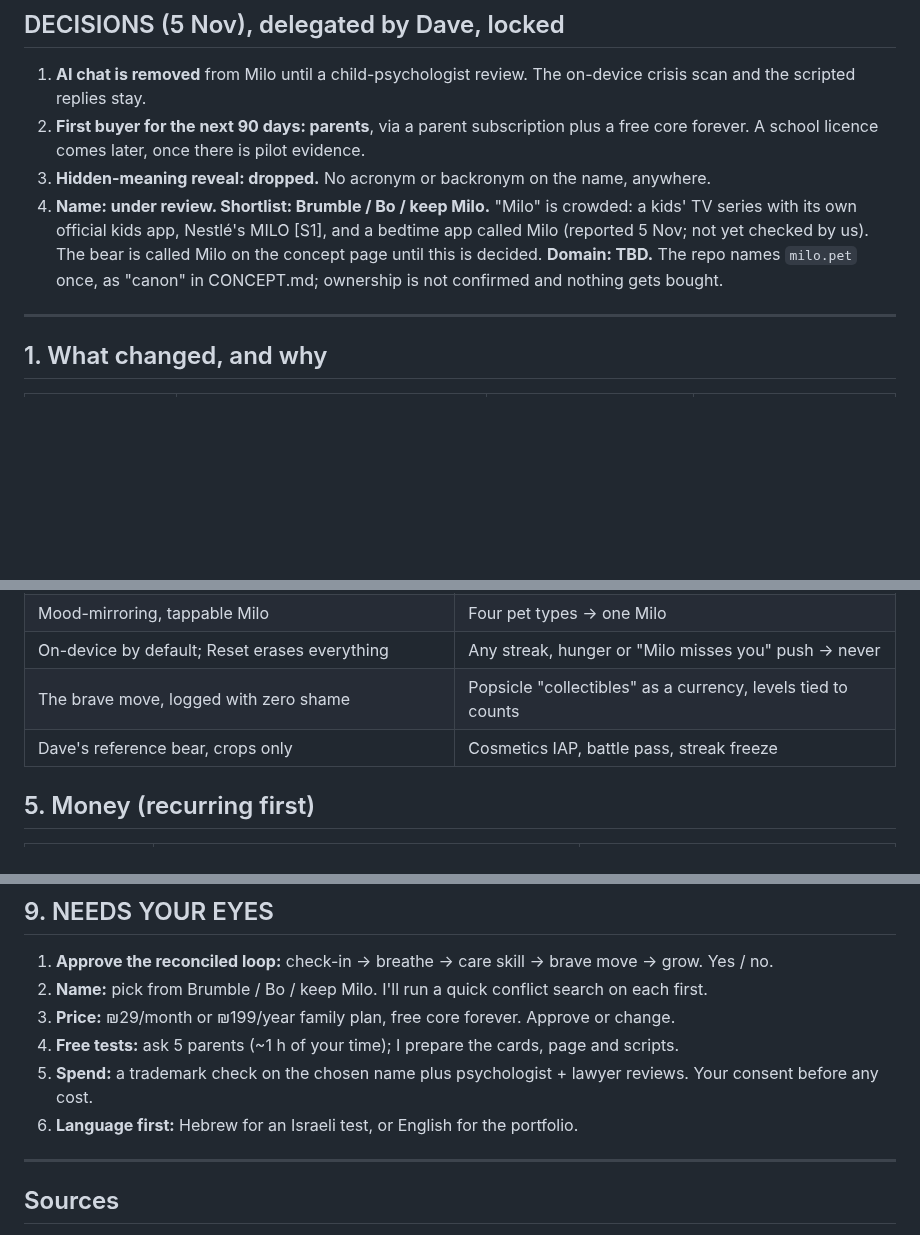
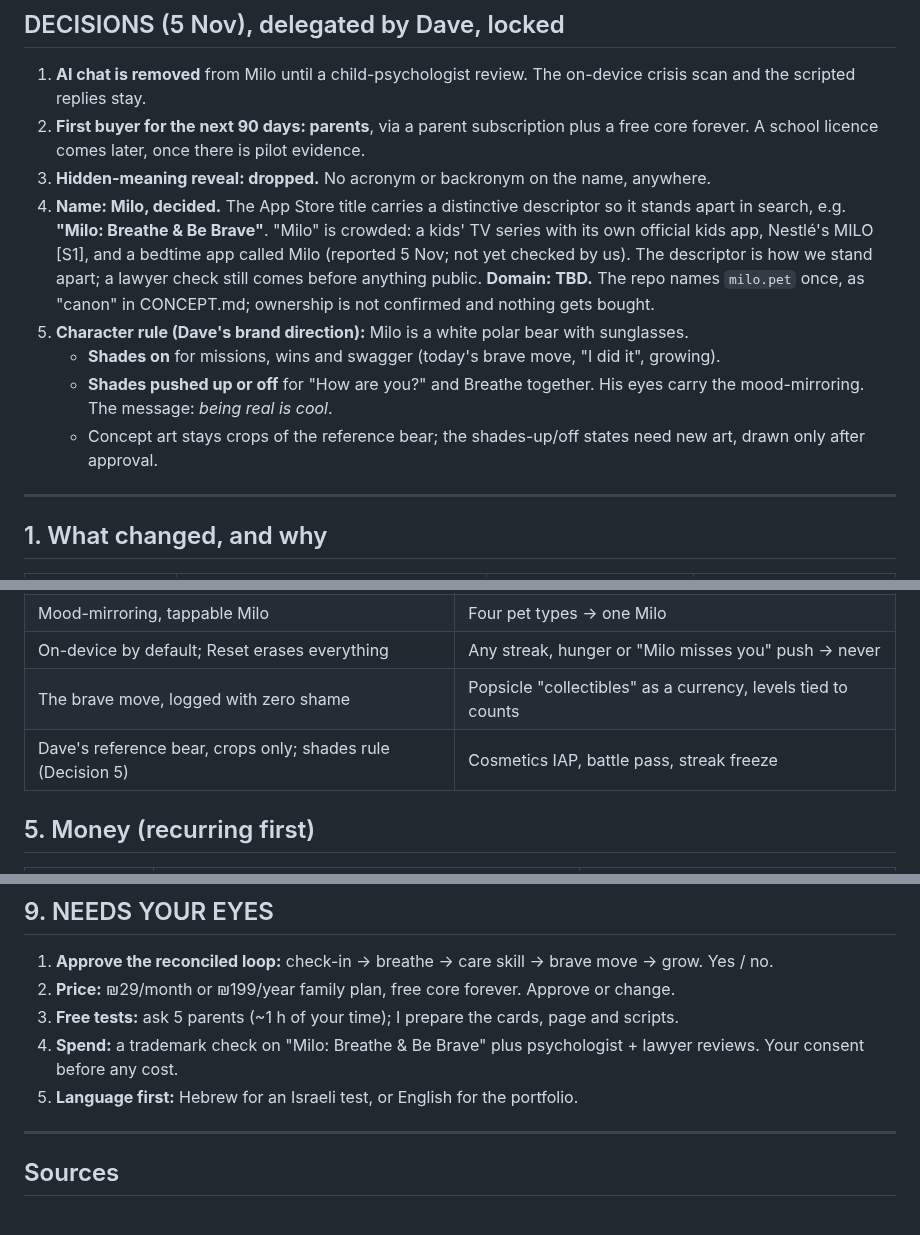
Before and after one commit to 3ShamrocksStudio/3s-status, a Markdown page: org/memos/2026-11-05-milo.md, 3 parts joined by grey strips. Rendered like a GitHub page; blank space fills up the shorter version.

Commit message:
Lock Milo name and record shades character rule
Co-Authored-By: Claude Opus 5.5 <noreply@anthropic.com>
Claude-Session: https://claude.ai/code/session_01NYMEjb3suz5Xdw8cPuvfsd

```diff
--- a/org/memos/2026-11-05-milo.md
+++ b/org/memos/2026-11-05-milo.md
@@ -17,7 +17,11 @@ Board seats: CPO, CDO (brand), CLO, CFO. For Dave. Staging only: nothing public,
 1. **AI chat is removed** from Milo until a child-psychologist review. The on-device crisis scan and the scripted replies stay.
 2. **First buyer for the next 90 days: parents**, via a parent subscription plus a free core forever. A school licence comes later, once there is pilot evidence.
 3. **Hidden-meaning reveal: dropped.** No acronym or backronym on the name, anywhere.
-4. **Name: under review. Shortlist: Brumble / Bo / keep Milo.** "Milo" is crowded: a kids' TV series with its own official kids app, Nestlé's MILO [S1], and a bedtime app called Milo (reported 5 Nov; not yet checked by us). The bear is called Milo on the concept page until this is decided. **Domain: TBD.** The repo names `milo.pet` once, as "canon" in CONCEPT.md; ownership is not confirmed and nothing gets bought.
+4. **Name: Milo, decided.** The App Store title carries a distinctive descriptor so it stands apart in search, e.g. **"Milo: Breathe & Be Brave"**. "Milo" is crowded: a kids' TV series with its own official kids app, Nestlé's MILO [S1], and a bedtime app called Milo (reported 5 Nov; not yet checked by us). The descriptor is how we stand apart; a lawyer check still comes before anything public. **Domain: TBD.** The repo names `milo.pet` once, as "canon" in CONCEPT.md; ownership is not confirmed and nothing gets bought.
+5. **Character rule (Dave's brand direction):** Milo is a white polar bear with sunglasses.
+   - **Shades on** for missions, wins and swagger (today's brave move, "I did it", growing).
+   - **Shades pushed up or off** for "How are you?" and Breathe together. His eyes carry the mood-mirroring. The message: *being real is cool*.
+   - Concept art stays crops of the reference bear; the shades-up/off states need new art, drawn only after approval.
 
 ---
 
@@ -65,7 +69,7 @@ Secondary: brave moves logged per active kid per week (target ≥3, set the base
 | Mood-mirroring, tappable Milo | Four pet types → one Milo |
 | On-device by default; Reset erases everything | Any streak, hunger or "Milo misses you" push → never |
 | The brave move, logged with zero shame | Popsicle "collectibles" as a currency, levels tied to counts |
-| Dave's reference bear, crops only | Cosmetics IAP, battle pass, streak freeze |
+| Dave's reference bear, crops only; shades rule (Decision 5) | Cosmetics IAP, battle pass, streak freeze |
 
 ## 5. Money (recurring first)
 | Line | What the buyer gets | Price |
@@ -105,11 +109,10 @@ Not verified: the JAACAP 68/69 → 19/69 figure [G2] (page not reachable; a sear
 
 ## 9. NEEDS YOUR EYES
 1. **Approve the reconciled loop:** check-in → breathe → care skill → brave move → grow. Yes / no.
-2. **Name:** pick from Brumble / Bo / keep Milo. I'll run a quick conflict search on each first.
-3. **Price:** ₪29/month or ₪199/year family plan, free core forever. Approve or change.
-4. **Free tests:** ask 5 parents (~1 h of your time); I prepare the cards, page and scripts.
-5. **Spend:** a trademark check on the chosen name plus psychologist + lawyer reviews. Your consent before any cost.
-6. **Language first:** Hebrew for an Israeli test, or English for the portfolio.
+2. **Price:** ₪29/month or ₪199/year family plan, free core forever. Approve or change.
+3. **Free tests:** ask 5 parents (~1 h of your time); I prepare the cards, page and scripts.
+4. **Spend:** a trademark check on "Milo: Breathe & Be Brave" plus psychologist + lawyer reviews. Your consent before any cost.
+5. **Language first:** Hebrew for an Israeli test, or English for the portfolio.
 
 ---
 ## Sources
```
Also changed, not shown: other parts of org/memos/2026-11-05-milo.md (+1 -1 lines).
